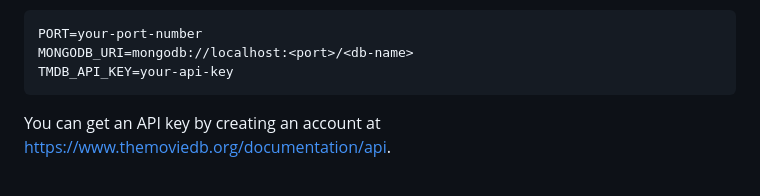
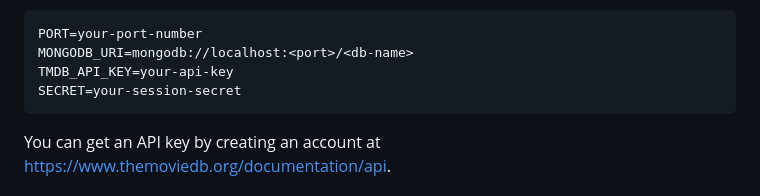
Before and after one commit to Sorracha-A/Letterboxd-Clone, a Markdown page: README.md, the part around the change. Drawn GitHub-style.

````diff
--- a/README.md
+++ b/README.md
@@ -35,6 +35,7 @@ npm install
 PORT=your-port-number
 MONGODB_URI=mongodb://localhost:<port>/<db-name>
 TMDB_API_KEY=your-api-key
+SECRET=your-session-secret
 ```
 You can get an API key by creating an account at https://www.themoviedb.org/documentation/api.
 
````
